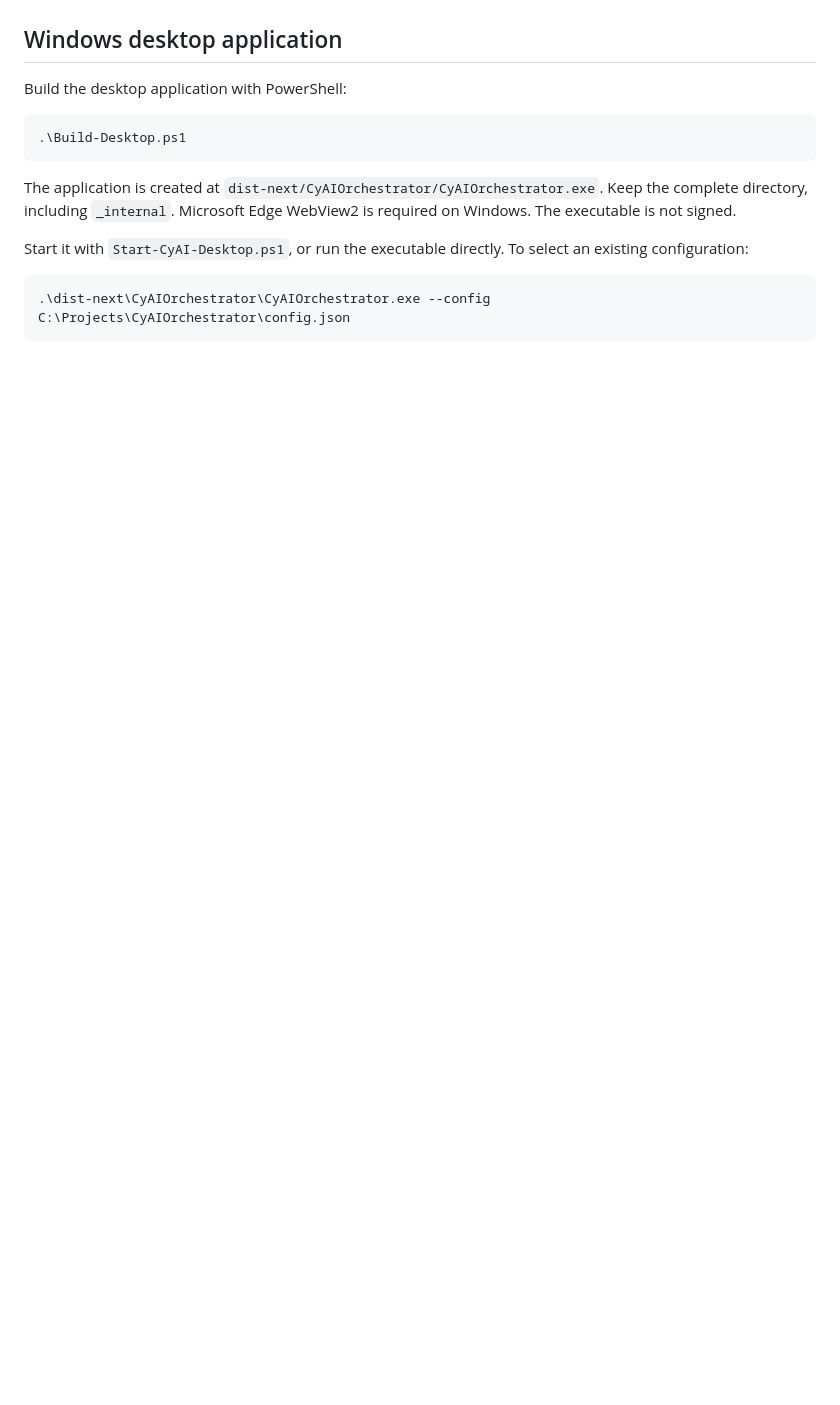
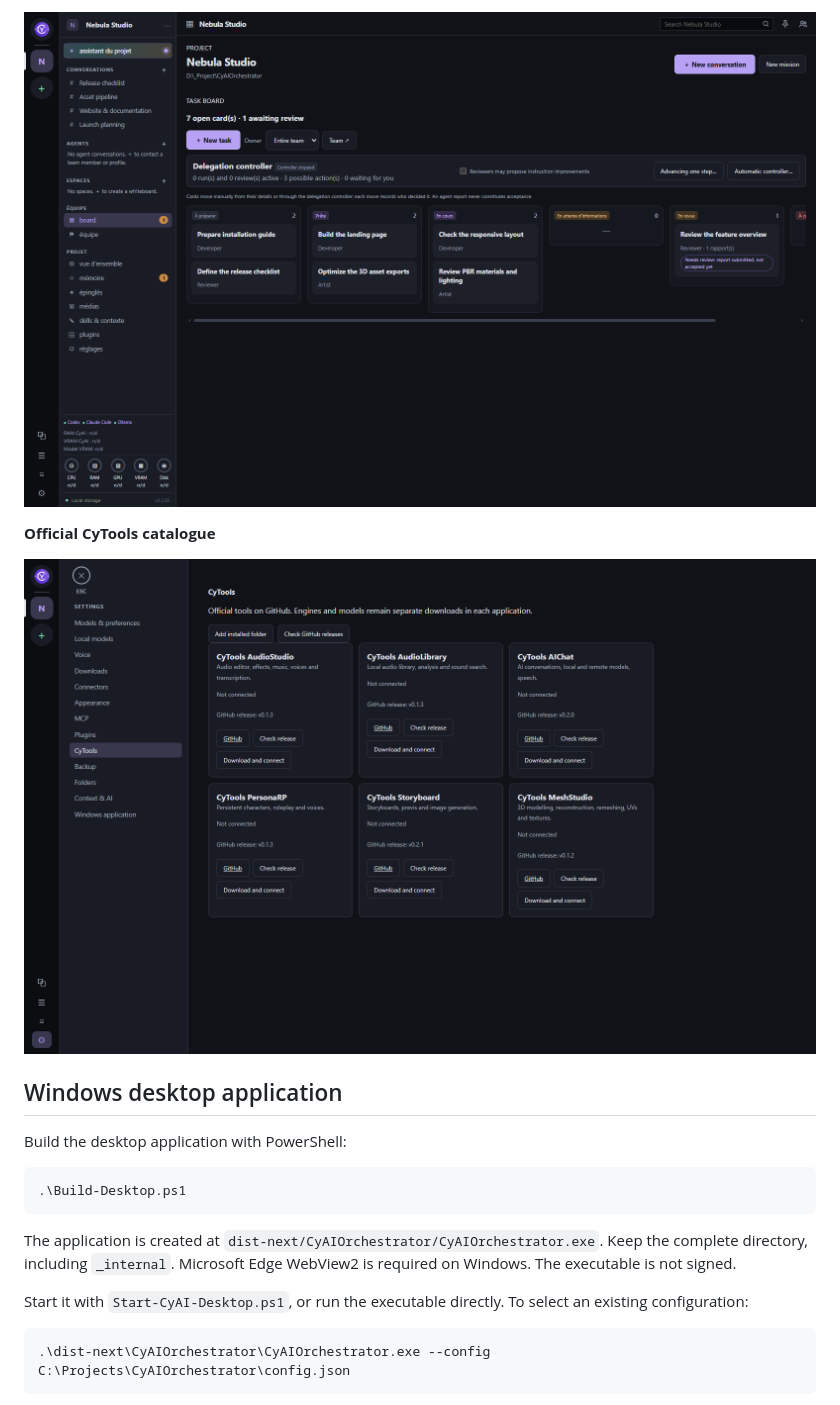
Before and after one commit to MrMybal/CyAIOrchestrator, a Markdown page: README.md, the part around one of its changes. GitHub-like rendering; pictures changed too: docs/screenshots/cytools.png (added), docs/screenshots/task-board.png (added); folded sections open; blank space fills up the shorter version.

Commit message:
docs: add application screenshots to README

```diff
--- a/README.md
+++ b/README.md
@@ -10,3 +24,10 @@ The interface starts in **English**. **French** is also available under **Settin
+![Project task board with assigned work, progress columns and a card awaiting review](docs/screenshots/task-board.png)
+
+**Official CyTools catalogue**
+
+![CyTools settings with AudioStudio, AudioLibrary, AIChat, PersonaRP, Storyboard and MeshStudio](docs/screenshots/cytools.png)
+
+</details>
 
 ## Windows desktop application
 
```
Also changed, not shown: other parts of README.md (+14 -0 lines), docs/screenshots/conversation.png (added).
